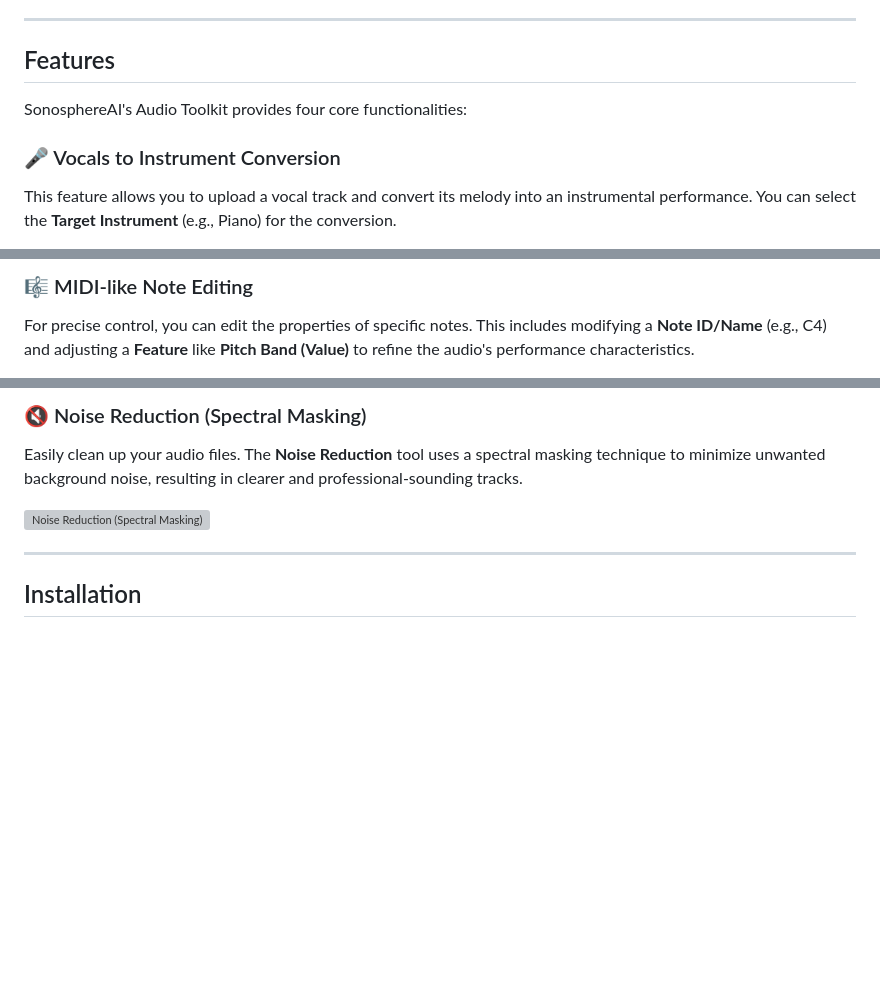
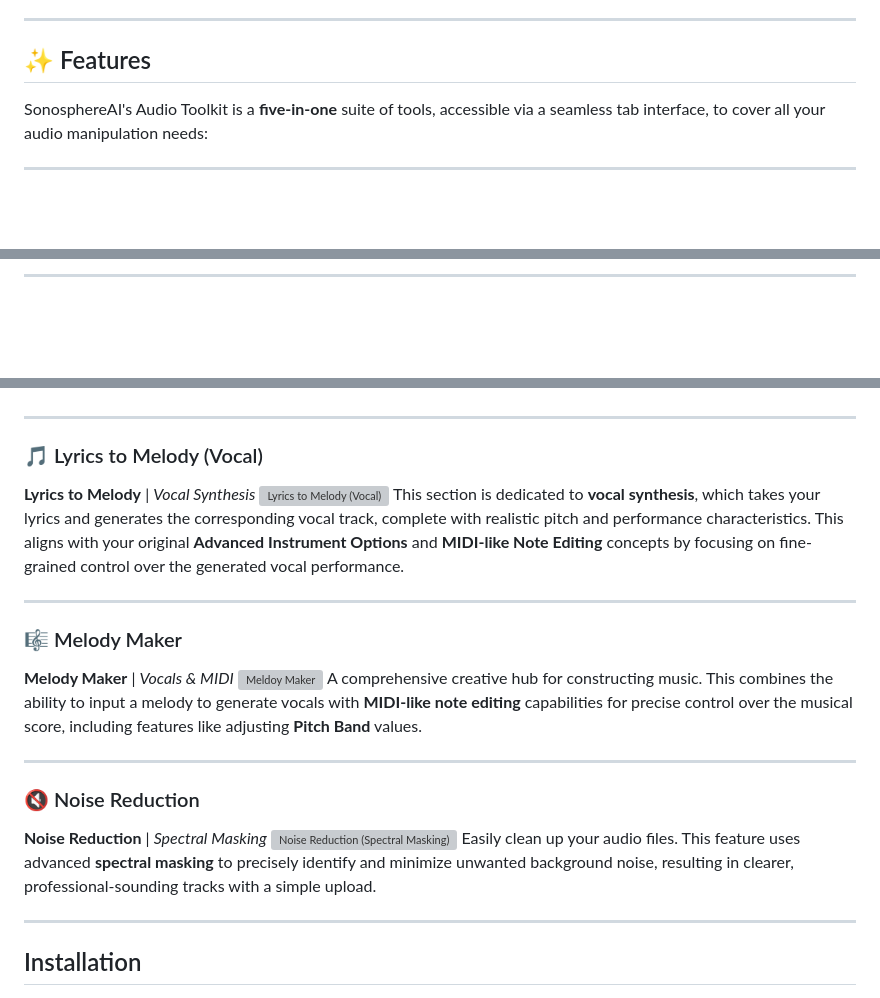
Before and after one commit to moghadban/SonosphereAI, a Markdown page: README.md, 3 parts joined by grey strips. Drawn GitHub-style; blank space fills up the shorter version; grey boxes are pictures that could not be loaded.

```diff
--- a/README.md
+++ b/README.md
@@ -5,10 +5,9 @@
 
 ---
 
-## Features
+## ✨ Features
 
-SonosphereAI's Audio Toolkit provides four core functionalities:
+SonosphereAI's Audio Toolkit is a **five-in-one** suite of tools, accessible via a seamless tab interface, to cover all your audio manipulation needs:
 
-### 🎤 Vocals to Instrument Conversion
-This feature allows you to upload a vocal track and convert its melody into an instrumental performance. You can select the **Target Instrument** (e.g., Piano) for the conversion.
+---
 
@@ -21,4 +20,3 @@ This section offers fine-grained control over instrument generation. You can spe
 
-### 🎼 MIDI-like Note Editing
-For precise control, you can edit the properties of specific notes. This includes modifying a **Note ID/Name** (e.g., C4) and adjusting a **Feature** like **Pitch Band (Value)** to refine the audio's performance characteristics.
+---
 
@@ -26,8 +27,30 @@ For precise control, you can edit the properties of specific notes. This include
 
-### 🔇 Noise Reduction (Spectral Masking)
-Easily clean up your audio files. The **Noise Reduction** tool uses a spectral masking technique to minimize unwanted background noise, resulting in clearer and professional-sounding tracks.
 
+
+---
+
+### 🎵 Lyrics to Melody (Vocal)
+**Lyrics to Melody** | *Vocal Synthesis*
+![Lyrics to Melody (Vocal)](frontend/static/images/vocal_options.png)
+This section is dedicated to **vocal synthesis**, which takes your lyrics and generates the corresponding vocal track, complete with realistic pitch and performance characteristics. This aligns with your original **Advanced Instrument Options** and **MIDI-like Note Editing** concepts by focusing on fine-grained control over the generated vocal performance.
+
+
+
+---
+
+### 🎼 Melody Maker
+**Melody Maker** | *Vocals & MIDI*
+![Meldoy Maker](frontend/static/images/melody_maker.png)
+A comprehensive creative hub for constructing music. This combines the ability to input a melody to generate vocals with **MIDI-like note editing** capabilities for precise control over the musical score, including features like adjusting **Pitch Band** values.
+
+
+
+---
+
+### 🔇 Noise Reduction
+**Noise Reduction** | *Spectral Masking*
 ![Noise Reduction (Spectral Masking)](frontend/static/images/noise_reduce.png)
+Easily clean up your audio files. This feature uses advanced **spectral masking** to precisely identify and minimize unwanted background noise, resulting in clearer, professional-sounding tracks with a simple upload.
 
 ---
 
```
Also changed, not shown: other parts of README.md (+8 -5 lines).
